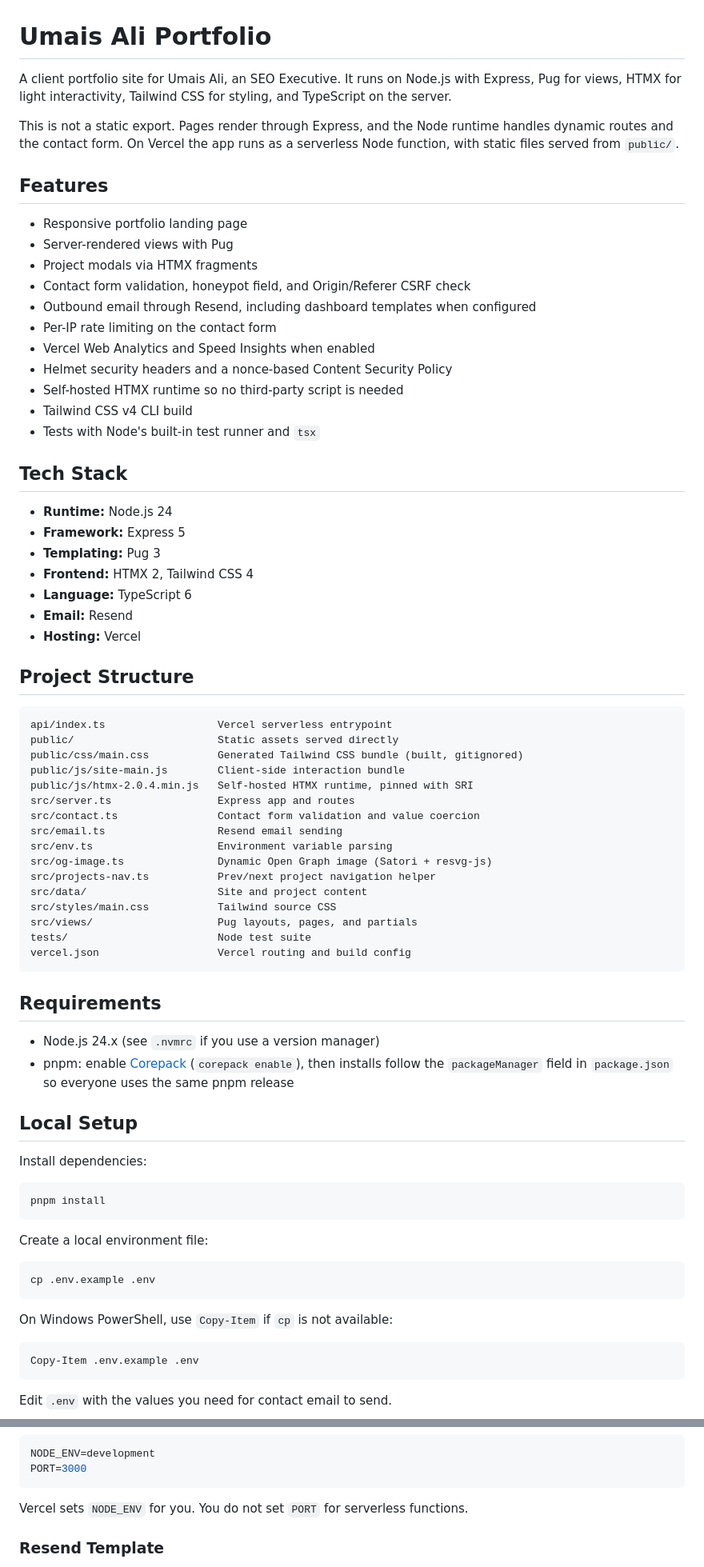
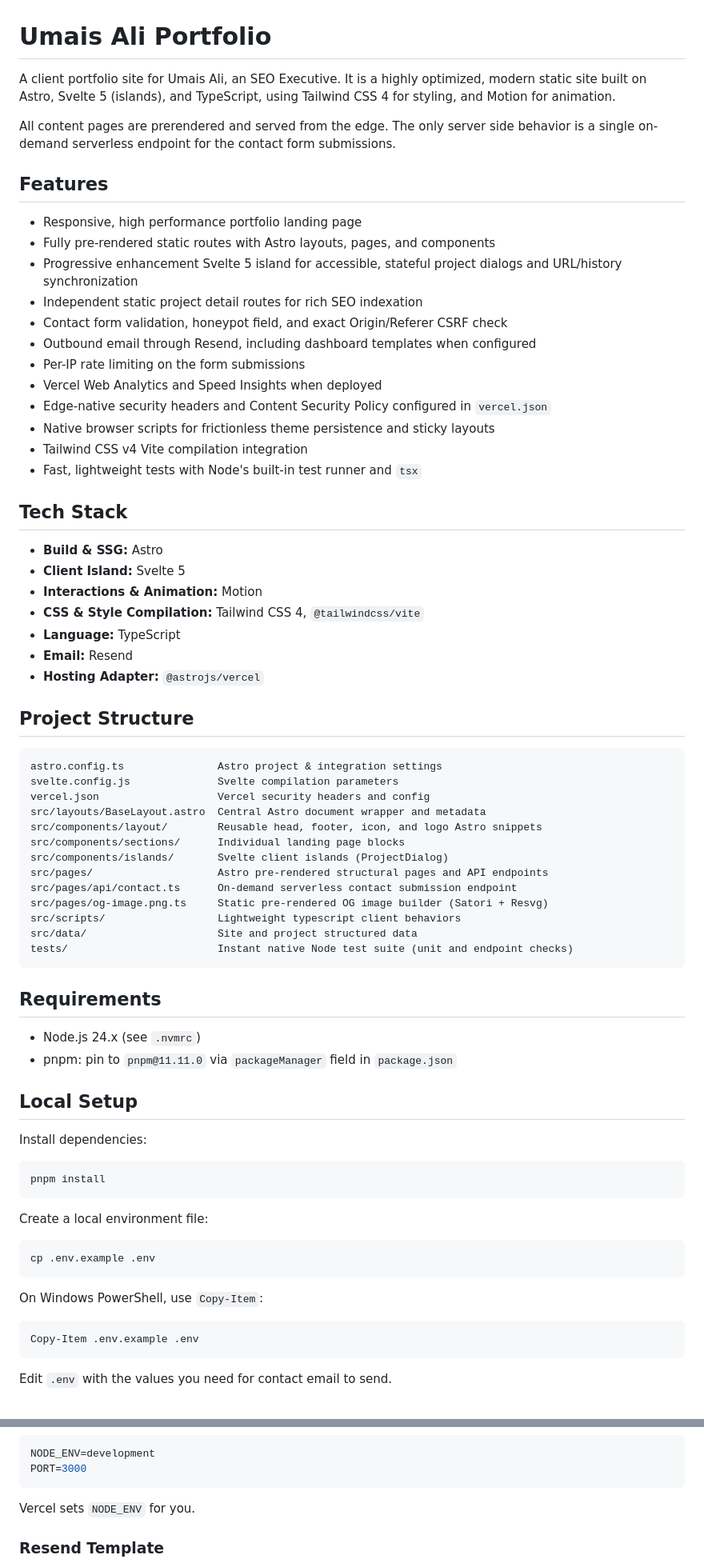
Before and after one commit to aqeelmusab/umais-ali, a Markdown page: README.md, 2 parts joined by grey strips. Shown at 80% size. Drawn GitHub-style.

Commit message:
docs: modernize readme structure to match astro-svelte architecture

````diff
--- a/README.md
+++ b/README.md
@@ -1,58 +1,56 @@
 # Umais Ali Portfolio
 
-A client portfolio site for Umais Ali, an SEO Executive. It runs on Node.js with Express, Pug for views, HTMX for light interactivity, Tailwind CSS for styling, and TypeScript on the server.
+A client portfolio site for Umais Ali, an SEO Executive. It is a highly optimized, modern static site built on Astro, Svelte 5 (islands), and TypeScript, using Tailwind CSS 4 for styling, and Motion for animation.
 
-This is not a static export. Pages render through Express, and the Node runtime handles dynamic routes and the contact form. On Vercel the app runs as a serverless Node function, with static files served from `public/`.
+All content pages are prerendered and served from the edge. The only server side behavior is a single on-demand serverless endpoint for the contact form submissions.
 
 ## Features
 
-* Responsive portfolio landing page
-* Server-rendered views with Pug
-* Project modals via HTMX fragments
-* Contact form validation, honeypot field, and Origin/Referer CSRF check
+* Responsive, high performance portfolio landing page
+* Fully pre-rendered static routes with Astro layouts, pages, and components
+* Progressive enhancement Svelte 5 island for accessible, stateful project dialogs and URL/history synchronization
+* Independent static project detail routes for rich SEO indexation
+* Contact form validation, honeypot field, and exact Origin/Referer CSRF check
 * Outbound email through Resend, including dashboard templates when configured
-* Per-IP rate limiting on the contact form
-* Vercel Web Analytics and Speed Insights when enabled
-* Helmet security headers and a nonce-based Content Security Policy
-* Self-hosted HTMX runtime so no third-party script is needed
-* Tailwind CSS v4 CLI build
-* Tests with Node's built-in test runner and `tsx`
+* Per-IP rate limiting on the form submissions
+* Vercel Web Analytics and Speed Insights when deployed
+* Edge-native security headers and Content Security Policy configured in `vercel.json`
+* Native browser scripts for frictionless theme persistence and sticky layouts
+* Tailwind CSS v4 Vite compilation integration
+* Fast, lightweight tests with Node's built-in test runner and `tsx`
 
 ## Tech Stack
 
-* **Runtime:** Node.js 24
-* **Framework:** Express 5
-* **Templating:** Pug 3
-* **Frontend:** HTMX 2, Tailwind CSS 4
-* **Language:** TypeScript 6
+* **Build & SSG:** Astro
+* **Client Island:** Svelte 5
+* **Interactions & Animation:** Motion
+* **CSS & Style Compilation:** Tailwind CSS 4, `@tailwindcss/vite`
+* **Language:** TypeScript
 * **Email:** Resend
-* **Hosting:** Vercel
+* **Hosting Adapter:** `@astrojs/vercel`
 
 ## Project Structure
 
 ```text
-api/index.ts                  Vercel serverless entrypoint
-public/                       Static assets served directly
-public/css/main.css           Generated Tailwind CSS bundle (built, gitignored)
-public/js/site-main.js        Client-side interaction bundle
-public/js/htmx-2.0.4.min.js   Self-hosted HTMX runtime, pinned with SRI
-src/server.ts                 Express app and routes
-src/contact.ts                Contact form validation and value coercion
-src/email.ts                  Resend email sending
-src/env.ts                    Environment variable parsing
-src/og-image.ts               Dynamic Open Graph image (Satori + resvg-js)
-src/projects-nav.ts           Prev/next project navigation helper
-src/data/                     Site and project content
-src/styles/main.css           Tailwind source CSS
-src/views/                    Pug layouts, pages, and partials
-tests/                        Node test suite
-vercel.json                   Vercel routing and build config
+astro.config.ts               Astro project & integration settings
+svelte.config.js              Svelte compilation parameters
+vercel.json                   Vercel security headers and config
+src/layouts/BaseLayout.astro  Central Astro document wrapper and metadata
+src/components/layout/        Reusable head, footer, icon, and logo Astro snippets
+src/components/sections/      Individual landing page blocks
+src/components/islands/       Svelte client islands (ProjectDialog)
+src/pages/                    Astro pre-rendered structural pages and API endpoints
+src/pages/api/contact.ts      On-demand serverless contact submission endpoint
+src/pages/og-image.png.ts     Static pre-rendered OG image builder (Satori + Resvg)
+src/scripts/                  Lightweight typescript client behaviors
+src/data/                     Site and project structured data
+tests/                        Instant native Node test suite (unit and endpoint checks)
 ```
 
 ## Requirements
 
-* Node.js 24.x (see `.nvmrc` if you use a version manager)
-* pnpm: enable [Corepack](https://nodejs.org/api/corepack.html) (`corepack enable`), then installs follow the `packageManager` field in `package.json` so everyone uses the same pnpm release
+* Node.js 24.x (see `.nvmrc`)
+* pnpm: pin to `pnpm@11.11.0` via `packageManager` field in `package.json`
 
 ## Local Setup
 
@@ -68,7 +66,7 @@ Create a local environment file:
 cp .env.example .env
 ```
 
-On Windows PowerShell, use `Copy-Item` if `cp` is not available:
+On Windows PowerShell, use `Copy-Item`:
 
 ```powershell
 Copy-Item .env.example .env
@@ -109,7 +107,7 @@ NODE_ENV=development
 PORT=3000
 ```
 
-Vercel sets `NODE_ENV` for you. You do not set `PORT` for serverless functions.
+Vercel sets `NODE_ENV` for you.
 
 ### Resend Template
 
````
Also changed, not shown: other parts of README.md (+17 -51 lines).
